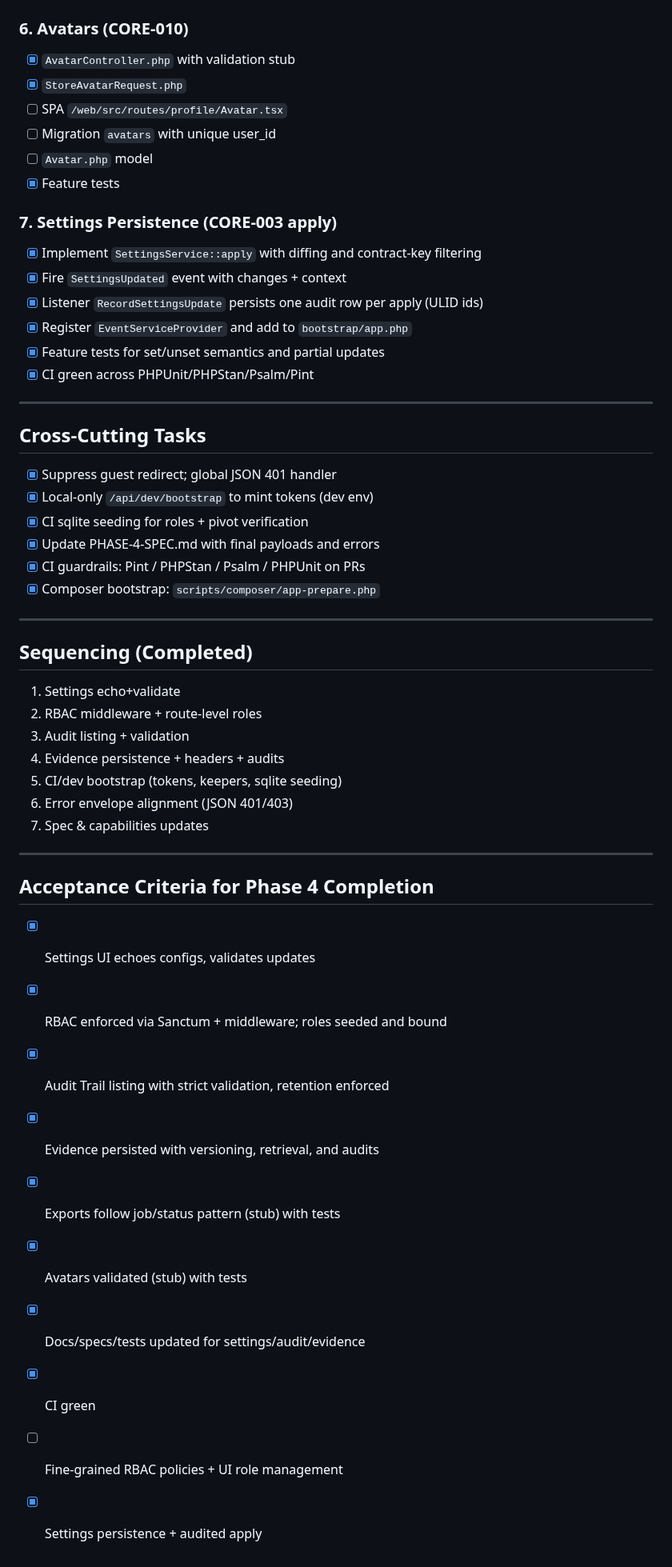
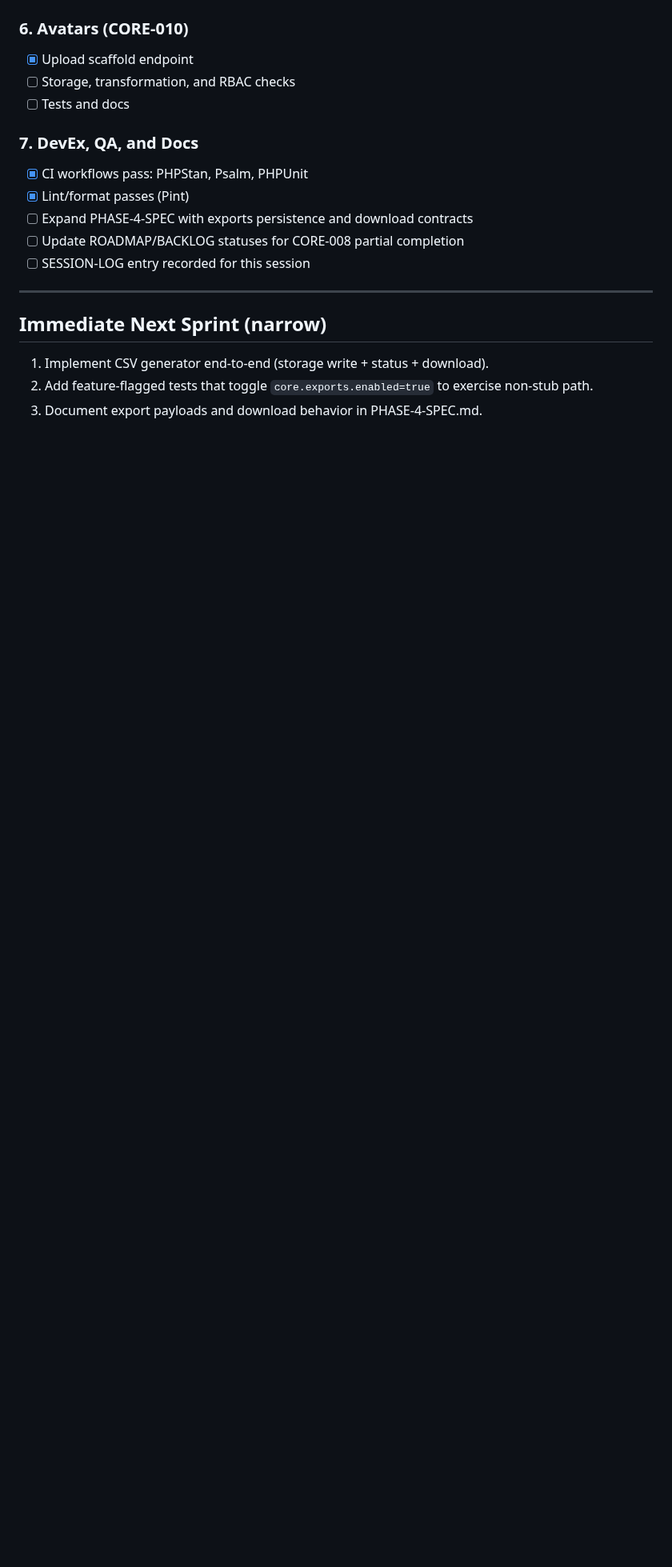
Before and after one commit to Grunticus03/phpGRC, a Markdown page: docs/phase-4/PHASE-4-TASK-BREAKDOWN.md, the part around one of its changes. Shown at 80% size. Rendered like a GitHub page; blank space fills up the shorter version.

```diff
--- a/docs/phase-4/PHASE-4-TASK-BREAKDOWN.md
+++ b/docs/phase-4/PHASE-4-TASK-BREAKDOWN.md
@@ -60,51 +60,19 @@
 
 ### 6. Avatars (CORE-010)
-- [x] `AvatarController.php` with validation stub
-- [x] `StoreAvatarRequest.php`
-- [ ] SPA `/web/src/routes/profile/Avatar.tsx`
-- [ ] Migration `avatars` with unique user_id
-- [ ] `Avatar.php` model
-- [x] Feature tests
+- [x] Upload scaffold endpoint
+- [ ] Storage, transformation, and RBAC checks
+- [ ] Tests and docs
 
-### 7. Settings Persistence (CORE-003 apply)
-- [x] Implement `SettingsService::apply` with diffing and contract-key filtering
-- [x] Fire `SettingsUpdated` event with changes + context
-- [x] Listener `RecordSettingsUpdate` persists one audit row per apply (ULID ids)
-- [x] Register `EventServiceProvider` and add to `bootstrap/app.php`
-- [x] Feature tests for set/unset semantics and partial updates
-- [x] CI green across PHPUnit/PHPStan/Psalm/Pint
+### 7. DevEx, QA, and Docs
+- [x] CI workflows pass: PHPStan, Psalm, PHPUnit
+- [x] Lint/format passes (Pint)
+- [ ] Expand PHASE-4-SPEC with exports persistence and download contracts
+- [ ] Update ROADMAP/BACKLOG statuses for CORE-008 partial completion
+- [ ] SESSION-LOG entry recorded for this session
 
 ---
 
-## Cross-Cutting Tasks
-- [x] Suppress guest redirect; global JSON 401 handler
-- [x] Local-only `/api/dev/bootstrap` to mint tokens (dev env)
-- [x] CI sqlite seeding for roles + pivot verification
-- [x] Update PHASE-4-SPEC.md with final payloads and errors
-- [x] CI guardrails: Pint / PHPStan / Psalm / PHPUnit on PRs
-- [x] Composer bootstrap: `scripts/composer/app-prepare.php`
-
----
-
-## Sequencing (Completed)
-1. Settings echo+validate
-2. RBAC middleware + route-level roles
-3. Audit listing + validation
-4. Evidence persistence + headers + audits
-5. CI/dev bootstrap (tokens, keepers, sqlite seeding)
-6. Error envelope alignment (JSON 401/403)
-7. Spec & capabilities updates
-
----
-
-## Acceptance Criteria for Phase 4 Completion
-- [x] Settings UI echoes configs, validates updates
-- [x] RBAC enforced via Sanctum + middleware; roles seeded and bound
-- [x] Audit Trail listing with strict validation, retention enforced
-- [x] Evidence persisted with versioning, retrieval, and audits
-- [x] Exports follow job/status pattern (stub) with tests
-- [x] Avatars validated (stub) with tests
-- [x] Docs/specs/tests updated for settings/audit/evidence
-- [x] CI green
-- [ ] Fine-grained RBAC policies + UI role management
-- [x] Settings persistence + audited apply
+## Immediate Next Sprint (narrow)
+1. Implement CSV generator end-to-end (storage write + status + download).
+2. Add feature-flagged tests that toggle `core.exports.enabled=true` to exercise non-stub path.
+3. Document export payloads and download behavior in PHASE-4-SPEC.md.
```
Also changed, not shown: other parts of docs/phase-4/PHASE-4-TASK-BREAKDOWN.md (+40 -40 lines), docs/SESSION-LOG.md (+17 -0 lines).
